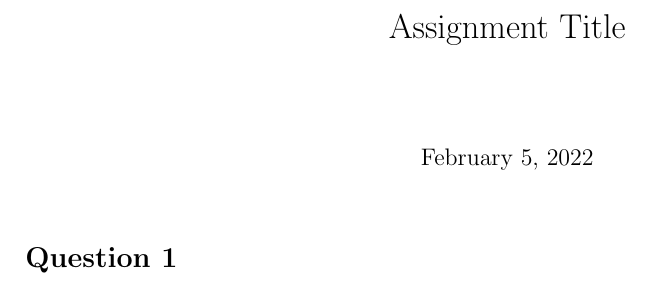
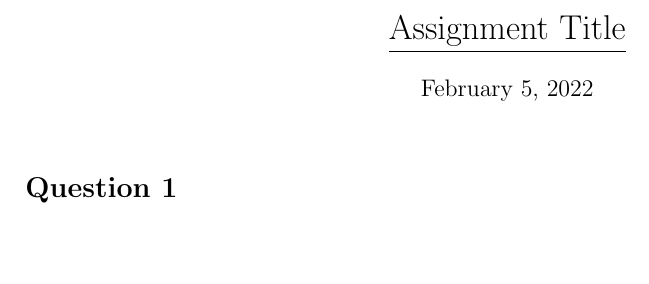
Before and after one commit to edmattwhite/latex, a LaTeX document (main.tex): part of the page, cut so that both start at the same text, the shorter picture padded with empty space. Compiled offline with pdfLaTeX.

Commit message:
title formatting, additions to shortcuts

```diff
--- a/main.tex
+++ b/main.tex
@@ -12,8 +12,9 @@
 \usepackage{subcaption}
 \usepackage[shortlabels]{enumitem}
 
-\title{Assignment Title}
+\title{\vspace{-1.25cm} \underline{Assignment Title}}
 \author{}
+\date{\vspace{-1.25cm}\today}
 
 
 % LISTINGS STYLE
@@ -69,6 +70,10 @@
 \newcommand{\dunif}[2]{\text{Uniform\left[ #1, #2 \right]}}
 \newcommand{\indicator}[1]{\mathbbm{1}\left\{ #1 \right\}}
 \newcommand{\dcauchy}{\text{Cauchy}}
+\newcommand{\norm}[1]{\lVert #1 \rVert}
+\newcommand{\gvn}{\,\, \vline width 0.8pt \,\,}
+\newcommand{\setof}[1]{\left\{ #1 \right\}}
+
 
 % FORMATTING
 \setlength{\parskip}{0.4em}
```
